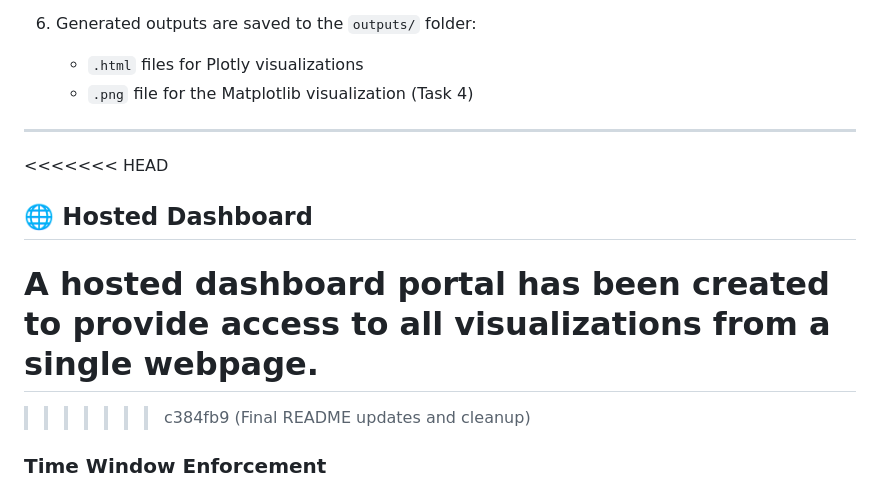
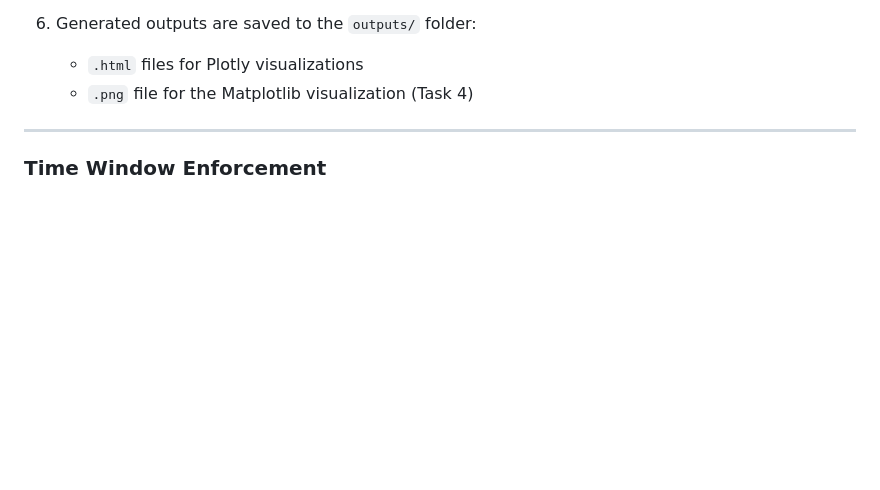
Before and after one commit to Ankit-pro908/google-playstore-analytics-dashboard, a Markdown page: README.md, the part around the change. Drawn GitHub-style; blank space fills up the shorter version.

Commit message:
final updation
Removed hosted dashboard section from README.

```diff
--- a/README.md
+++ b/README.md
@@ -253,15 +253,6 @@ pip install pandas numpy plotly matplotlib pytz nltk scikit-learn
    - `.png` file for the Matplotlib visualization (Task 4)
 
 ---
-
-<<<<<<< HEAD
-## 🌐 Hosted Dashboard
-A hosted dashboard portal has been created to provide access to all visualizations from a single webpage.
-=======
-
->>>>>>> c384fb9 (Final README updates and cleanup)
-
-
 ### Time Window Enforcement
 
 The internship requirements specify that each visualization must only be accessible during a particular IST time window.
```
